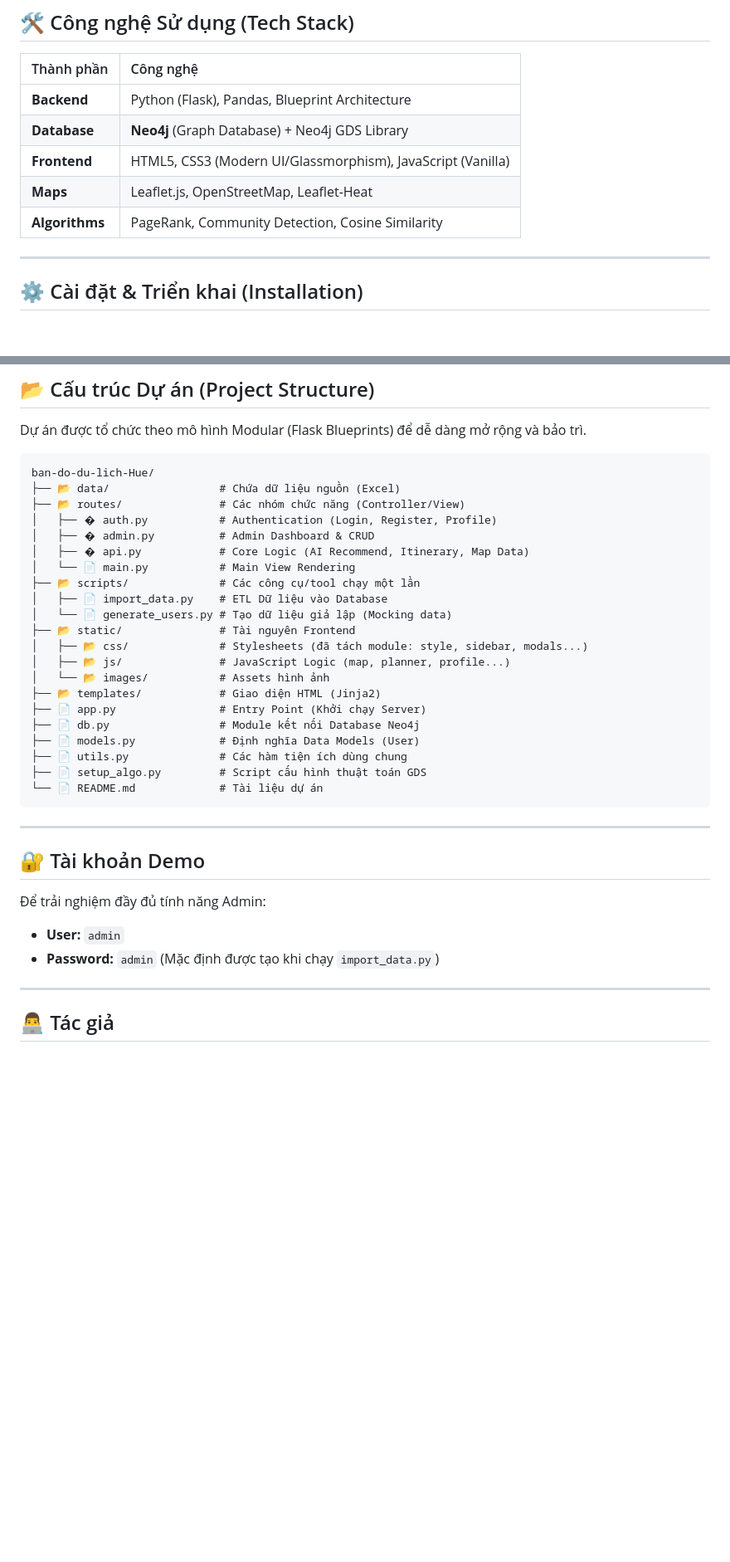
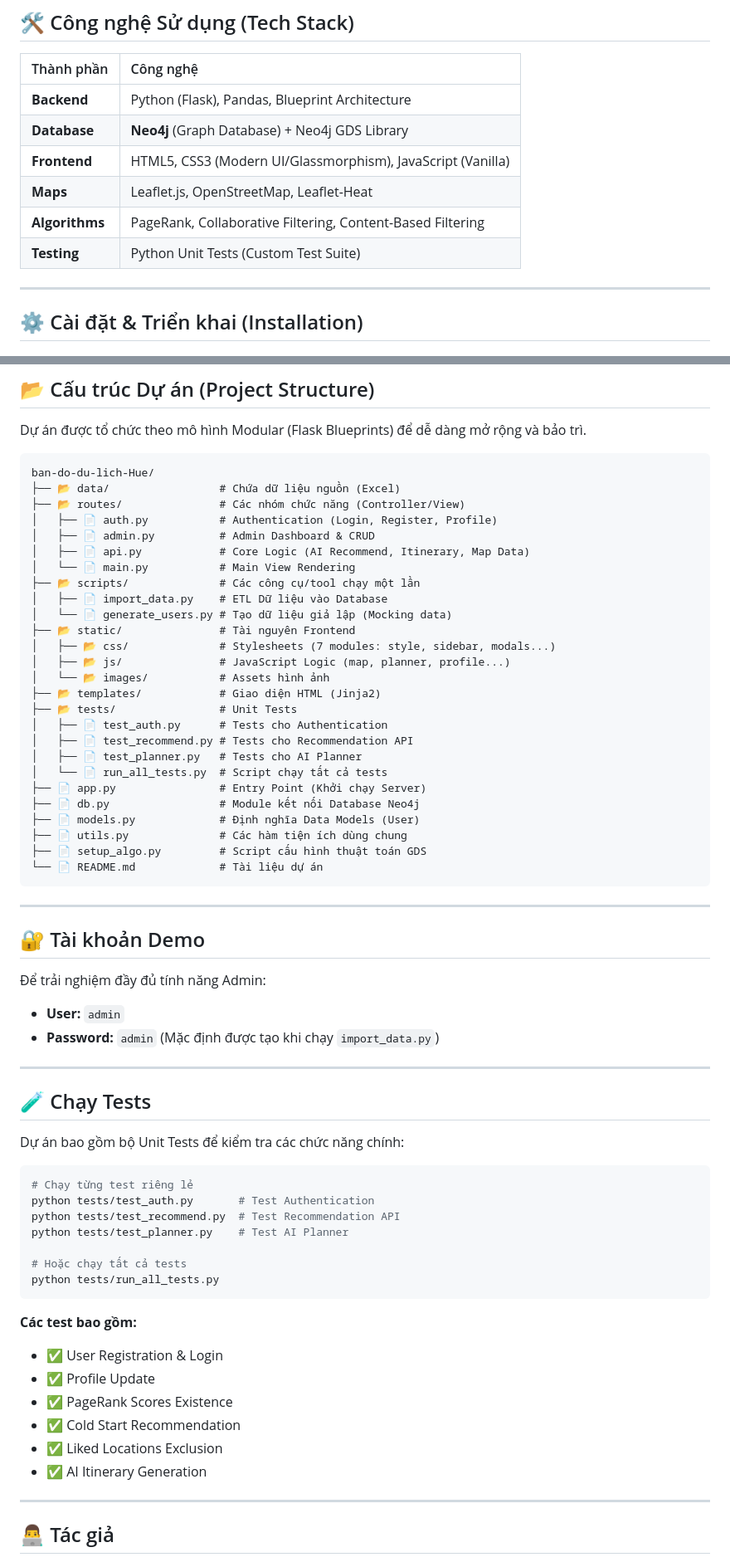
Before and after one commit to chaudan0304/ban-do-du-lich-Hue, a Markdown page: README.md, 2 parts joined by grey strips. Shown at 83% size. Rendered like a GitHub page; blank space fills up the shorter version.

Commit message:
docs: Update README with Testing section, project structure & tech stack

````diff
--- a/README.md
+++ b/README.md
@@ -68,7 +68,8 @@ Dành cho người quản lý để vận hành hệ thống:
 | **Database**   | **Neo4j** (Graph Database) + Neo4j GDS Library              |
 | **Frontend**   | HTML5, CSS3 (Modern UI/Glassmorphism), JavaScript (Vanilla) |
 | **Maps**       | Leaflet.js, OpenStreetMap, Leaflet-Heat                     |
-| **Algorithms** | PageRank, Community Detection, Cosine Similarity            |
+| **Algorithms** | PageRank, Collaborative Filtering, Content-Based Filtering  |
+| **Testing**    | Python Unit Tests (Custom Test Suite)                       |
 
 ---
 
@@ -137,18 +138,23 @@ Dự án được tổ chức theo mô hình Modular (Flask Blueprints) để d
 ban-do-du-lich-Hue/
 ├── 📂 data/                 # Chứa dữ liệu nguồn (Excel)
 ├── 📂 routes/               # Các nhóm chức năng (Controller/View)
-│   ├── � auth.py           # Authentication (Login, Register, Profile)
-│   ├── � admin.py          # Admin Dashboard & CRUD
-│   ├── � api.py            # Core Logic (AI Recommend, Itinerary, Map Data)
+│   ├── 📄 auth.py           # Authentication (Login, Register, Profile)
+│   ├── 📄 admin.py          # Admin Dashboard & CRUD
+│   ├── 📄 api.py            # Core Logic (AI Recommend, Itinerary, Map Data)
 │   └── 📄 main.py           # Main View Rendering
 ├── 📂 scripts/              # Các công cụ/tool chạy một lần
 │   ├── 📄 import_data.py    # ETL Dữ liệu vào Database
 │   └── 📄 generate_users.py # Tạo dữ liệu giả lập (Mocking data)
 ├── 📂 static/               # Tài nguyên Frontend
-│   ├── 📂 css/              # Stylesheets (đã tách module: style, sidebar, modals...)
+│   ├── 📂 css/              # Stylesheets (7 modules: style, sidebar, modals...)
 │   ├── 📂 js/               # JavaScript Logic (map, planner, profile...)
 │   └── 📂 images/           # Assets hình ảnh
 ├── 📂 templates/            # Giao diện HTML (Jinja2)
+├── 📂 tests/                # Unit Tests
+│   ├── 📄 test_auth.py      # Tests cho Authentication
+│   ├── 📄 test_recommend.py # Tests cho Recommendation API
+│   ├── 📄 test_planner.py   # Tests cho AI Planner
+│   └── 📄 run_all_tests.py  # Script chạy tất cả tests
 ├── 📄 app.py                # Entry Point (Khởi chạy Server)
 ├── 📄 db.py                 # Module kết nối Database Neo4j
 ├── 📄 models.py             # Định nghĩa Data Models (User)
@@ -165,6 +171,31 @@ ban-do-du-lich-Hue/
 
 - **User:** `admin`
 - **Password:** `admin` (Mặc định được tạo khi chạy `import_data.py`)
+
+---
+
+## 🧪 Chạy Tests
+
+Dự án bao gồm bộ Unit Tests để kiểm tra các chức năng chính:
+
+```bash
+# Chạy từng test riêng lẻ
+python tests/test_auth.py       # Test Authentication
+python tests/test_recommend.py  # Test Recommendation API
+python tests/test_planner.py    # Test AI Planner
+
+# Hoặc chạy tất cả tests
+python tests/run_all_tests.py
+```
+
+**Các test bao gồm:**
+
+- ✅ User Registration & Login
+- ✅ Profile Update
+- ✅ PageRank Scores Existence
+- ✅ Cold Start Recommendation
+- ✅ Liked Locations Exclusion
+- ✅ AI Itinerary Generation
 
 ---
 
````
